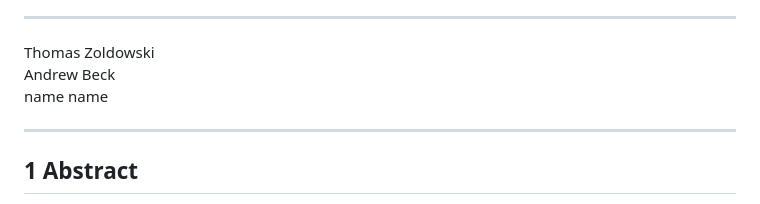
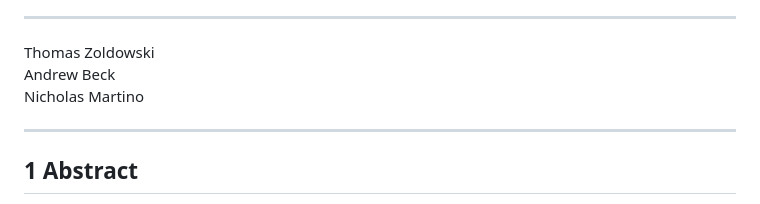
Before and after one commit to Thomasz19/Final_Project, a Markdown page: README.md, the part around the change. Rendered like a GitHub page.

```diff
--- a/README.md
+++ b/README.md
@@ -8,7 +8,7 @@
 
 Thomas Zoldowski <br>
 Andrew Beck <br>
-name name<br>
+Nicholas Martino<br>
 
 ---
 
```
